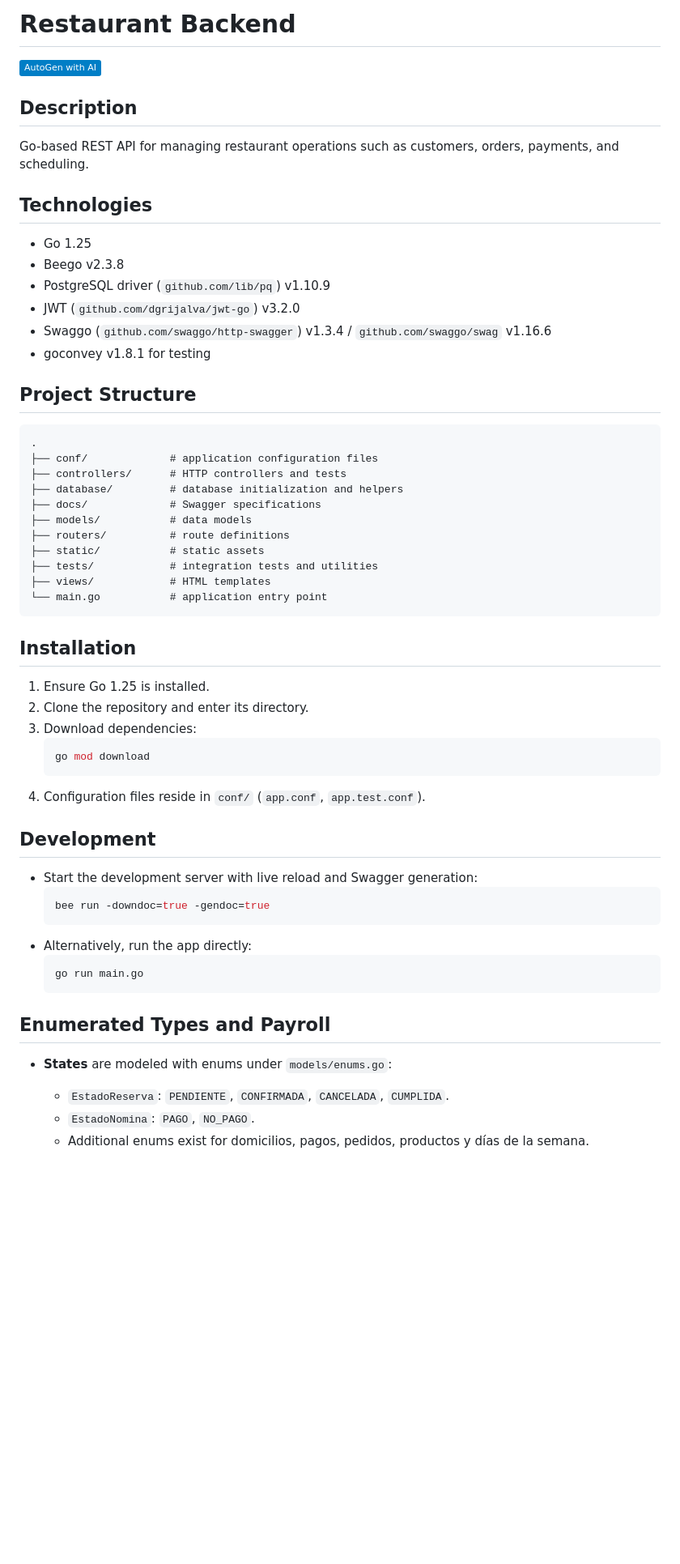
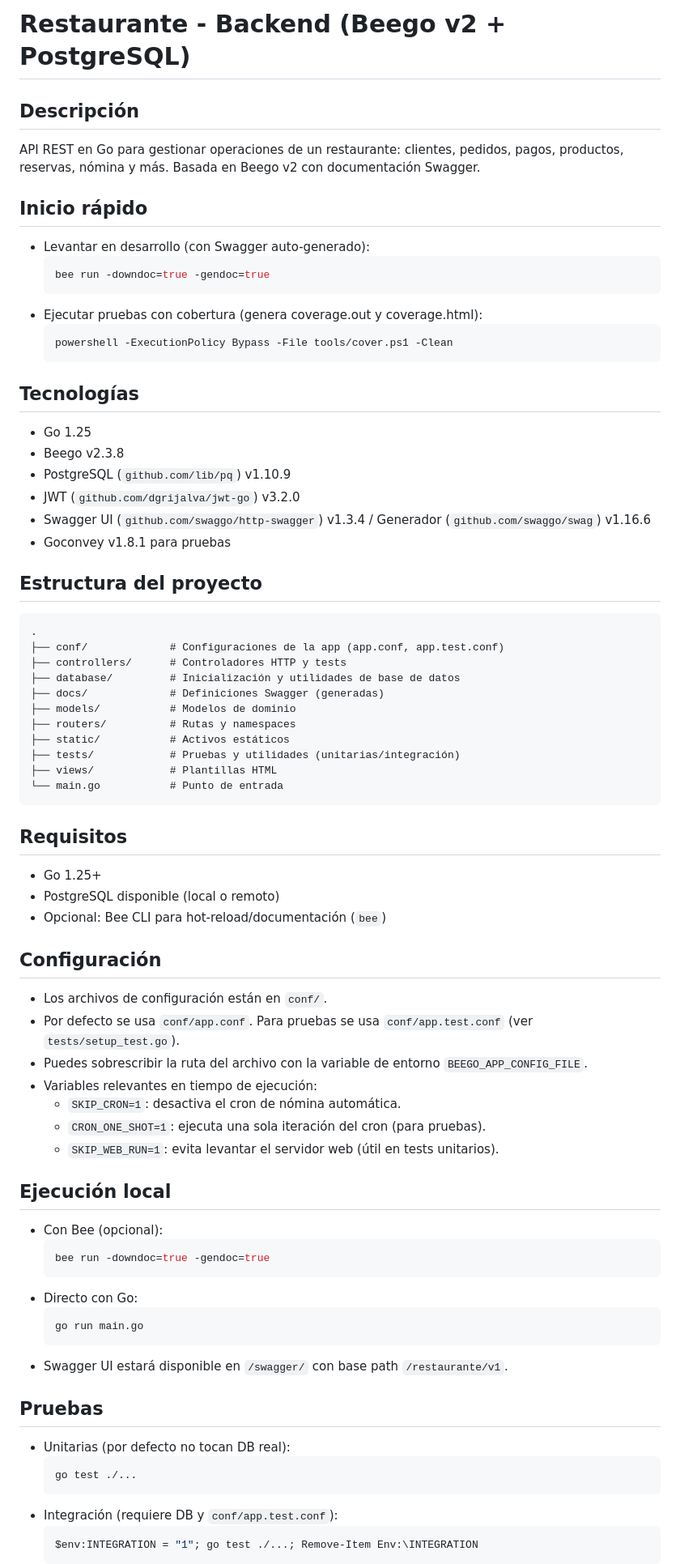
Before and after one commit to ElLuchoMan/restaurante-back, a Markdown page: README.md, the part around the change printed below. Shown: that part at 81% size. GitHub-like rendering; badges without logos; blank space fills up the shorter version.

Commit message:
Updated: readme

````diff
--- a/README.md
+++ b/README.md
@@ -1,55 +1,73 @@
-# Restaurant Backend
+# Restaurante - Backend (Beego v2 + PostgreSQL)
 
-[![AutoGen with AI](https://img.shields.io/badge/AutoGen%20with%20AI-blue)](#)
+## Descripción
+API REST en Go para gestionar operaciones de un restaurante: clientes, pedidos, pagos, productos, reservas, nómina y más. Basada en Beego v2 con documentación Swagger.
 
-## Description
-Go-based REST API for managing restaurant operations such as customers, orders, payments, and scheduling.
+## Inicio rápido
+- Levantar en desarrollo (con Swagger auto-generado):
+  ```powershell
+  bee run -downdoc=true -gendoc=true
+  ```
+- Ejecutar pruebas con cobertura (genera coverage.out y coverage.html):
+  ```powershell
+  powershell -ExecutionPolicy Bypass -File tools/cover.ps1 -Clean
+  ```
 
-## Technologies
+## Tecnologías
 - Go 1.25
 - Beego v2.3.8
-- PostgreSQL driver (`github.com/lib/pq`) v1.10.9
+- PostgreSQL (`github.com/lib/pq`) v1.10.9
 - JWT (`github.com/dgrijalva/jwt-go`) v3.2.0
-- Swaggo (`github.com/swaggo/http-swagger`) v1.3.4 / `github.com/swaggo/swag` v1.16.6
-- goconvey v1.8.1 for testing
+- Swagger UI (`github.com/swaggo/http-swagger`) v1.3.4 / Generador (`github.com/swaggo/swag`) v1.16.6
+- Goconvey v1.8.1 para pruebas
 
-## Project Structure
+## Estructura del proyecto
 ```
 .
-├── conf/             # application configuration files
-├── controllers/      # HTTP controllers and tests
-├── database/         # database initialization and helpers
-├── docs/             # Swagger specifications
-├── models/           # data models
-├── routers/          # route definitions
-├── static/           # static assets
-├── tests/            # integration tests and utilities
-├── views/            # HTML templates
-└── main.go           # application entry point
+├── conf/             # Configuraciones de la app (app.conf, app.test.conf)
+├── controllers/      # Controladores HTTP y tests
+├── database/         # Inicialización y utilidades de base de datos
+├── docs/             # Definiciones Swagger (generadas)
+├── models/           # Modelos de dominio
+├── routers/          # Rutas y namespaces
+├── static/           # Activos estáticos
+├── tests/            # Pruebas y utilidades (unitarias/integración)
+├── views/            # Plantillas HTML
+└── main.go           # Punto de entrada
 ```
 
-## Installation
-1. Ensure Go 1.25 is installed.
-2. Clone the repository and enter its directory.
-3. Download dependencies:
-   ```sh
-   go mod download
-   ```
-4. Configuration files reside in `conf/` (`app.conf`, `app.test.conf`).
+## Requisitos
+- Go 1.25+
+- PostgreSQL disponible (local o remoto)
+- Opcional: Bee CLI para hot-reload/documentación (`bee`)
 
-## Development
-- Start the development server with live reload and Swagger generation:
-  ```sh
+## Configuración
+- Los archivos de configuración están en `conf/`.
+- Por defecto se usa `conf/app.conf`. Para pruebas se usa `conf/app.test.conf` (ver `tests/setup_test.go`).
+- Puedes sobrescribir la ruta del archivo con la variable de entorno `BEEGO_APP_CONFIG_FILE`.
+- Variables relevantes en tiempo de ejecución:
+  - `SKIP_CRON=1`: desactiva el cron de nómina automática.
+  - `CRON_ONE_SHOT=1`: ejecuta una sola iteración del cron (para pruebas).
+  - `SKIP_WEB_RUN=1`: evita levantar el servidor web (útil en tests unitarios).
+
+## Ejecución local
+- Con Bee (opcional):
+  ```powershell
   bee run -downdoc=true -gendoc=true
   ```
-- Alternatively, run the app directly:
-  ```sh
+- Directo con Go:
+  ```powershell
   go run main.go
   ```
+- Swagger UI estará disponible en `/swagger/` con base path `/restaurante/v1`.
 
-## Enumerated Types and Payroll
-- **States** are modeled with enums under `models/enums.go`:
-  - `EstadoReserva`: `PENDIENTE`, `CONFIRMADA`, `CANCELADA`, `CUMPLIDA`.
-  - `EstadoNomina`: `PAGO`, `NO_PAGO`.
-  - Additional enums exist for domicilios, pagos, pedidos, productos y días de la semana.
+## Pruebas
+- Unitarias (por defecto no tocan DB real):
+  ```powershell
+  go test ./...
+  ```
+- Integración (requiere DB y `conf/app.test.conf`):
+  ```powershell
+  $env:INTEGRATION = "1"; go test ./...; Remove-Item Env:\INTEGRATION
+  ```
 
````
Also changed, not shown: other parts of README.md (+56 -46 lines).
